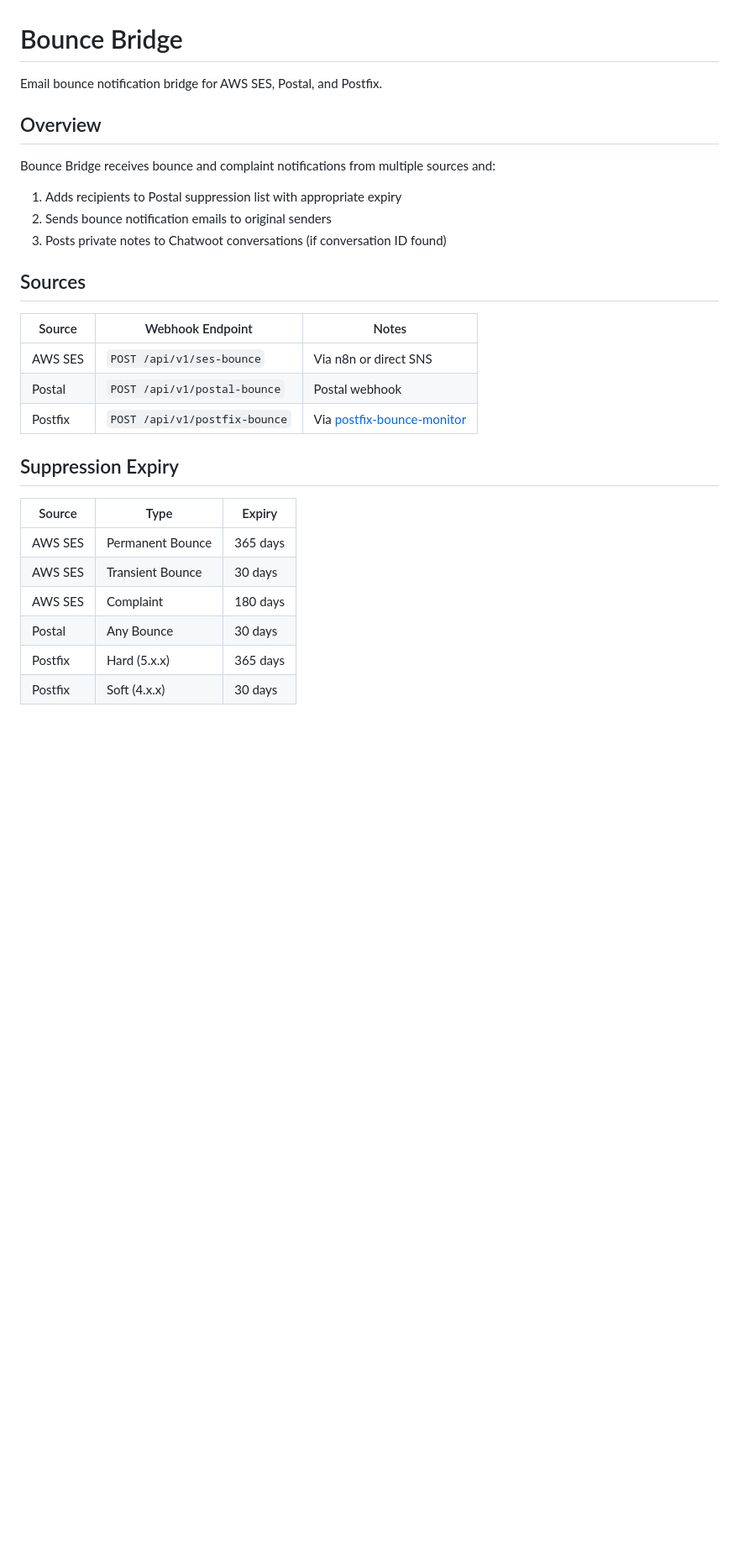
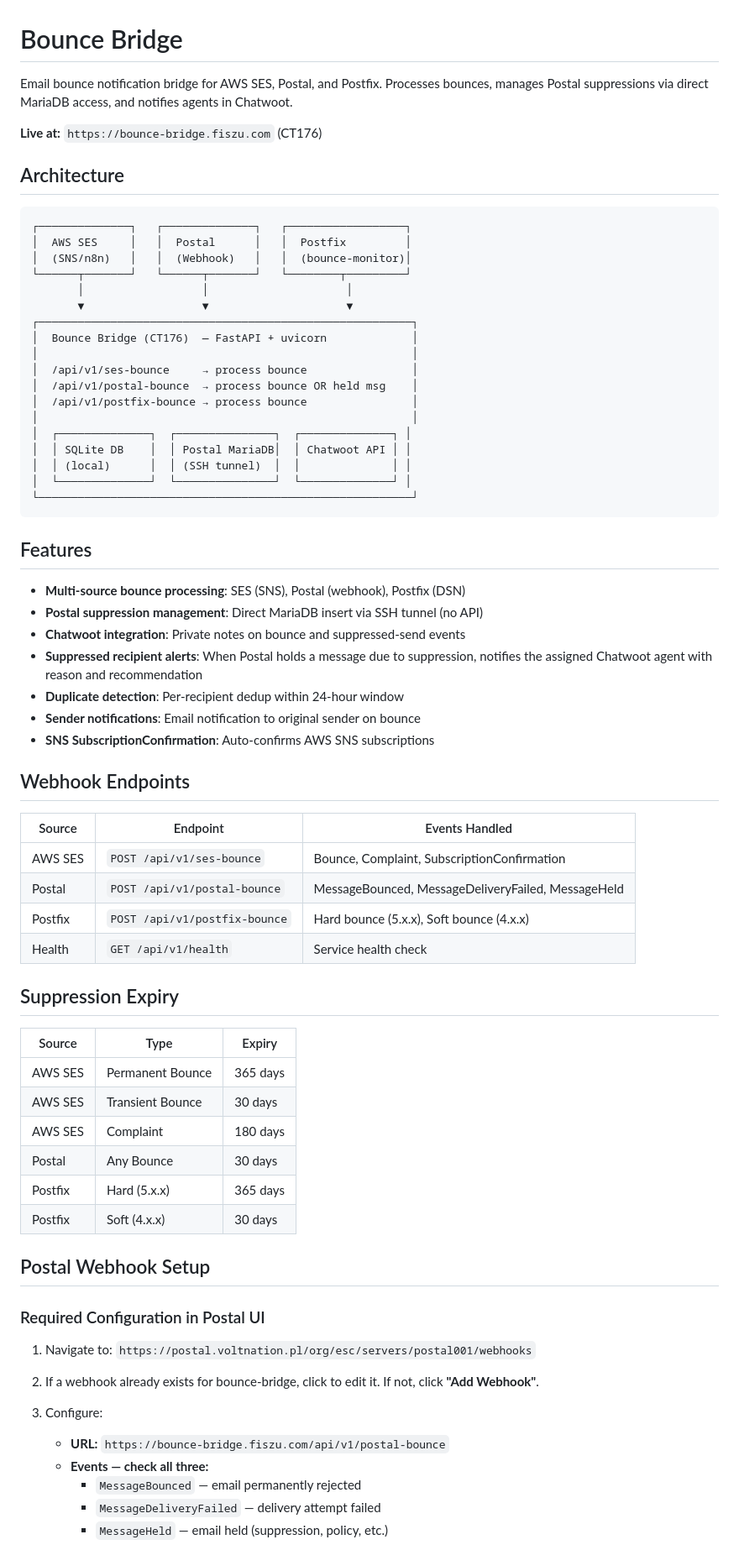
Before and after one commit to eMobility-Innovations/bounce-bridge, a Markdown page: README.md, the part around one of its changes. Shown at 84% size. GitHub-like rendering; blank space fills up the shorter version.

````diff
--- a/README.md
+++ b/README.md
@@ -1,21 +1,50 @@
 # Bounce Bridge
 
-Email bounce notification bridge for AWS SES, Postal, and Postfix.
+Email bounce notification bridge for AWS SES, Postal, and Postfix. Processes bounces, manages Postal suppressions via direct MariaDB access, and notifies agents in Chatwoot.
 
-## Overview
+**Live at:** `https://bounce-bridge.fiszu.com` (CT176)
 
-Bounce Bridge receives bounce and complaint notifications from multiple sources and:
-1. Adds recipients to Postal suppression list with appropriate expiry
-2. Sends bounce notification emails to original senders
-3. Posts private notes to Chatwoot conversations (if conversation ID found)
+## Architecture
 
-## Sources
+```
+┌──────────────┐   ┌──────────────┐   ┌──────────────────┐
+│  AWS SES     │   │  Postal      │   │  Postfix         │
+│  (SNS/n8n)   │   │  (Webhook)   │   │  (bounce-monitor)│
+└──────┬───────┘   └──────┬───────┘   └────────┬─────────┘
+       │                  │                     │
+       ▼                  ▼                     ▼
+┌─────────────────────────────────────────────────────────┐
+│  Bounce Bridge (CT176)  — FastAPI + uvicorn             │
+│                                                         │
+│  /api/v1/ses-bounce     → process bounce                │
+│  /api/v1/postal-bounce  → process bounce OR held msg    │
+│  /api/v1/postfix-bounce → process bounce                │
+│                                                         │
+│  ┌──────────────┐  ┌───────────────┐  ┌──────────────┐ │
+│  │ SQLite DB    │  │ Postal MariaDB│  │ Chatwoot API │ │
+│  │ (local)      │  │ (SSH tunnel)  │  │              │ │
+│  └──────────────┘  └───────────────┘  └──────────────┘ │
+└─────────────────────────────────────────────────────────┘
+```
 
-| Source | Webhook Endpoint | Notes |
-|--------|------------------|-------|
-| AWS SES | `POST /api/v1/ses-bounce` | Via n8n or direct SNS |
-| Postal | `POST /api/v1/postal-bounce` | Postal webhook |
-| Postfix | `POST /api/v1/postfix-bounce` | Via [postfix-bounce-monitor](https://github.com/eMobility-Innovations/postfix-bounce-monitor) |
+## Features
+
+- **Multi-source bounce processing**: SES (SNS), Postal (webhook), Postfix (DSN)
+- **Postal suppression management**: Direct MariaDB insert via SSH tunnel (no API)
+- **Chatwoot integration**: Private notes on bounce and suppressed-send events
+- **Suppressed recipient alerts**: When Postal holds a message due to suppression, notifies the assigned Chatwoot agent with reason and recommendation
+- **Duplicate detection**: Per-recipient dedup within 24-hour window
+- **Sender notifications**: Email notification to original sender on bounce
+- **SNS SubscriptionConfirmation**: Auto-confirms AWS SNS subscriptions
+
+## Webhook Endpoints
+
+| Source | Endpoint | Events Handled |
+|--------|----------|----------------|
+| AWS SES | `POST /api/v1/ses-bounce` | Bounce, Complaint, SubscriptionConfirmation |
+| Postal | `POST /api/v1/postal-bounce` | MessageBounced, MessageDeliveryFailed, MessageHeld |
+| Postfix | `POST /api/v1/postfix-bounce` | Hard bounce (5.x.x), Soft bounce (4.x.x) |
+| Health | `GET /api/v1/health` | Service health check |
 
 ## Suppression Expiry
 
@@ -28,3 +57,19 @@ Bounce Bridge receives bounce and complaint notifications from multiple sources
 | Postfix | Hard (5.x.x) | 365 days |
 | Postfix | Soft (4.x.x) | 30 days |
 
+## Postal Webhook Setup
+
+### Required Configuration in Postal UI
+
+1. Navigate to: `https://postal.voltnation.pl/org/esc/servers/postal001/webhooks`
+
+2. If a webhook already exists for bounce-bridge, click to edit it.
+   If not, click **"Add Webhook"**.
+
+3. Configure:
+   - **URL:** `https://bounce-bridge.fiszu.com/api/v1/postal-bounce`
+   - **Events — check all three:**
+     - `MessageBounced` — email permanently rejected
+     - `MessageDeliveryFailed` — delivery attempt failed
+     - `MessageHeld` — email held (suppression, policy, etc.)
+
````
Also changed, not shown: other parts of README.md (+80 -35 lines).
